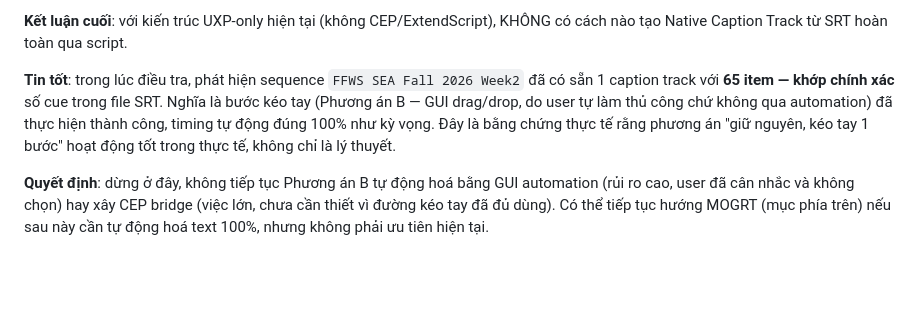
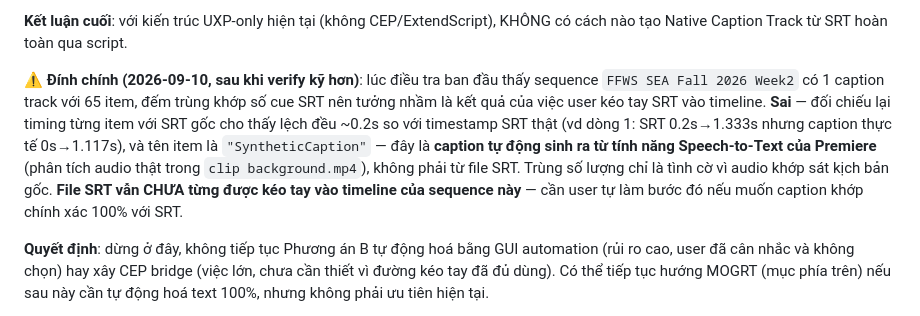
Before and after one commit to hongvietdoan-byte/VIP-MCP-premiere-Pro, a Markdown page: TODO.md, the part around the change. Rendered like a GitHub page; blank space fills up the shorter version.

Commit message:
Correct false claim: existing caption track is auto-transcription, not our SRT
The earlier "tin tốt" note claimed the FFWS sequence's 65-item caption
track proved the manual-drag SRT workflow succeeded. Cross-checking
timing against the actual SRT file disproves this: captions are offset
~0.2s from every SRT cue and named "SyntheticCaption" - this is
Premiere's built-in speech-to-text auto-transcription of the real
audio, not an import of our SRT. The SRT has still never actually been
dragged into this sequence's timeline.

Co-Authored-By: Claude Sonnet 5 <noreply@anthropic.com>

```diff
--- a/TODO.md
+++ b/TODO.md
@@ -39,7 +39,7 @@ Theo `PLAN_MCP_PREMIERE_SRT_TO_CAPTION_TRACK_DETAILED.docx` (user cung cấp),
 
 **Kết luận cuối**: với kiến trúc UXP-only hiện tại (không CEP/ExtendScript), KHÔNG có cách nào tạo Native Caption Track từ SRT hoàn toàn qua script.
 
-**Tin tốt**: trong lúc điều tra, phát hiện sequence `FFWS SEA Fall 2026 Week2` đã có sẵn 1 caption track với **65 item — khớp chính xác** số cue trong file SRT. Nghĩa là bước kéo tay (Phương án B — GUI drag/drop, do user tự làm thủ công chứ không qua automation) đã thực hiện thành công, timing tự động đúng 100% như kỳ vọng. Đây là bằng chứng thực tế rằng phương án "giữ nguyên, kéo tay 1 bước" hoạt động tốt trong thực tế, không chỉ là lý thuyết.
+**⚠️ Đính chính (2026-09-10, sau khi verify kỹ hơn)**: lúc điều tra ban đầu thấy sequence `FFWS SEA Fall 2026 Week2` có 1 caption track với 65 item, đếm trùng khớp số cue SRT nên tưởng nhầm là kết quả của việc user kéo tay SRT vào timeline. **Sai** — đối chiếu lại timing từng item với SRT gốc cho thấy lệch đều ~0.2s so với timestamp SRT thật (vd dòng 1: SRT 0.2s→1.333s nhưng caption thực tế 0s→1.117s), và tên item là `"SyntheticCaption"` — đây là **caption tự động sinh ra từ tính năng Speech-to-Text của Premiere** (phân tích audio thật trong `clip background.mp4`), không phải từ file SRT. Trùng số lượng chỉ là tình cờ vì audio khớp sát kịch bản gốc. **File SRT vẫn CHƯA từng được kéo tay vào timeline của sequence này** — cần user tự làm bước đó nếu muốn caption khớp chính xác 100% với SRT.
 
 **Quyết định**: dừng ở đây, không tiếp tục Phương án B tự động hoá bằng GUI automation (rủi ro cao, user đã cân nhắc và không chọn) hay xây CEP bridge (việc lớn, chưa cần thiết vì đường kéo tay đã đủ dùng). Có thể tiếp tục hướng MOGRT (mục phía trên) nếu sau này cần tự động hoá text 100%, nhưng không phải ưu tiên hiện tại.
 
```
